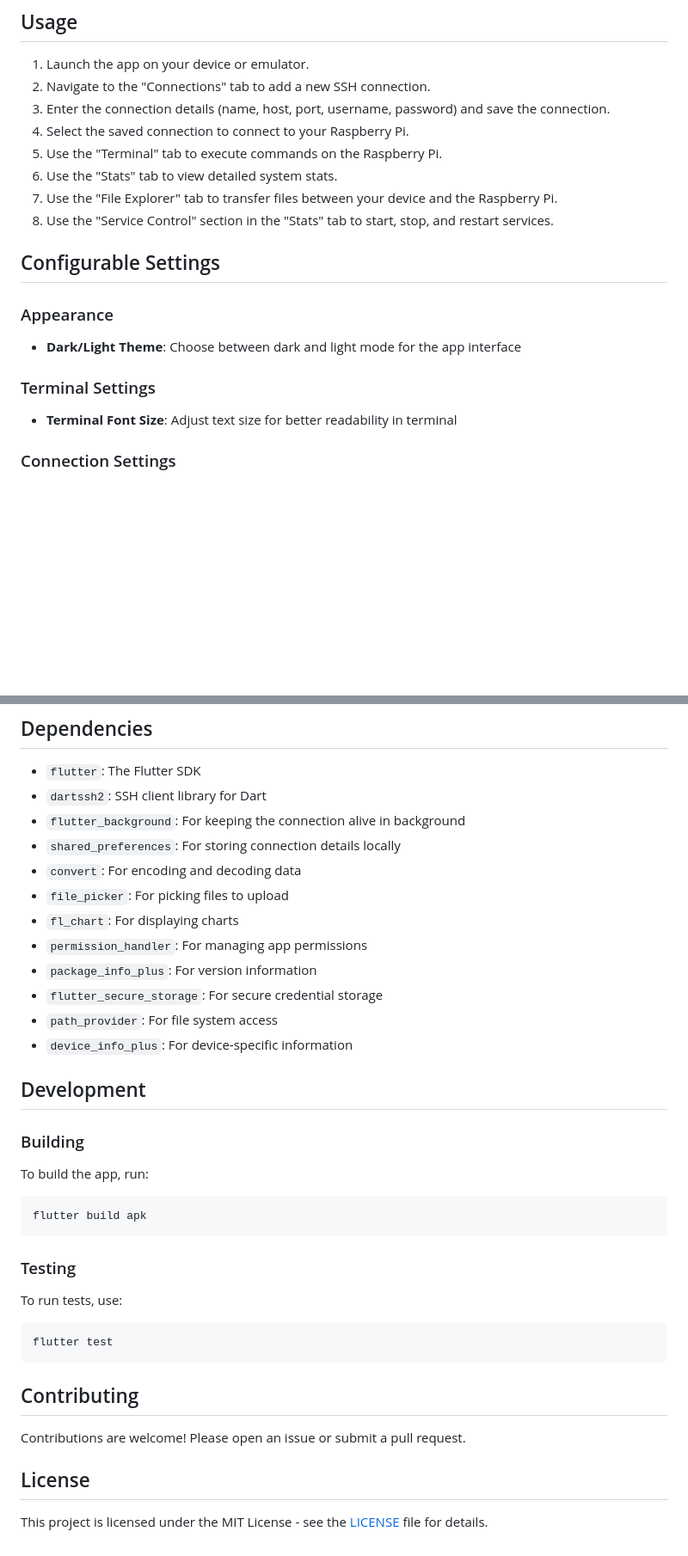
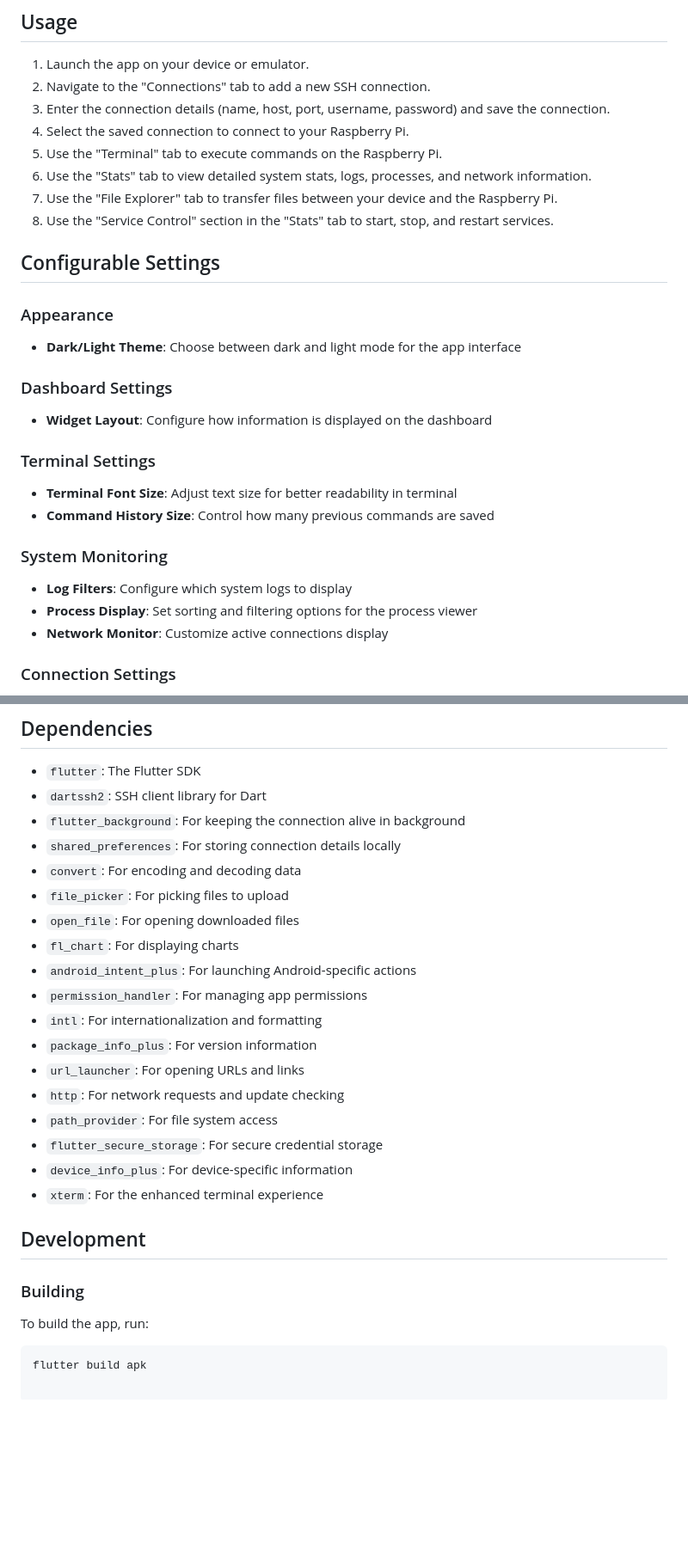
Before and after one commit to Lukas200301/RaspberryPi-Control, a Markdown page: README.md, 2 parts joined by grey strips. Shown at 86% size. Rendered like a GitHub page; blank space fills up the shorter version.

````diff
--- a/README.md
+++ b/README.md
@@ -84,7 +91,7 @@ RaspberryPi-Control is a Flutter application that allows you to control and moni
 3. Enter the connection details (name, host, port, username, password) and save the connection.
 4. Select the saved connection to connect to your Raspberry Pi.
 5. Use the "Terminal" tab to execute commands on the Raspberry Pi.
-6. Use the "Stats" tab to view detailed system stats.
+6. Use the "Stats" tab to view detailed system stats, logs, processes, and network information.
 7. Use the "File Explorer" tab to transfer files between your device and the Raspberry Pi.
 8. Use the "Service Control" section in the "Stats" tab to start, stop, and restart services.
 
@@ -93,8 +100,17 @@ RaspberryPi-Control is a Flutter application that allows you to control and moni
 ### Appearance
 - **Dark/Light Theme**: Choose between dark and light mode for the app interface
 
+### Dashboard Settings
+- **Widget Layout**: Configure how information is displayed on the dashboard
+
 ### Terminal Settings
 - **Terminal Font Size**: Adjust text size for better readability in terminal
+- **Command History Size**: Control how many previous commands are saved
+
+### System Monitoring
+- **Log Filters**: Configure which system logs to display
+- **Process Display**: Set sorting and filtering options for the process viewer
+- **Network Monitor**: Customize active connections display
 
 ### Connection Settings
 - **Default SSH Port**: Set your preferred default port for new connections
@@ -140,12 +156,18 @@ The app includes a robust update management system:
 - `shared_preferences`: For storing connection details locally
 - `convert`: For encoding and decoding data
 - `file_picker`: For picking files to upload
+- `open_file`: For opening downloaded files
 - `fl_chart`: For displaying charts
+- `android_intent_plus`: For launching Android-specific actions
 - `permission_handler`: For managing app permissions
+- `intl`: For internationalization and formatting
 - `package_info_plus`: For version information
+- `url_launcher`: For opening URLs and links
+- `http`: For network requests and update checking
+- `path_provider`: For file system access
 - `flutter_secure_storage`: For secure credential storage
-- `path_provider`: For file system access
 - `device_info_plus`: For device-specific information
+- `xterm`: For the enhanced terminal experience
 
 ## Development
 
@@ -154,19 +176,3 @@ The app includes a robust update management system:
 To build the app, run:
 ```bash
 flutter build apk
-```
-
-### Testing
-
-To run tests, use:
-```bash
-flutter test
-```
-
-## Contributing
-
-Contributions are welcome! Please open an issue or submit a pull request.
-
-## License
-
-This project is licensed under the MIT License - see the [LICENSE](LICENSE) file for details.
````
Also changed, not shown: other parts of README.md (+20 -13 lines).
